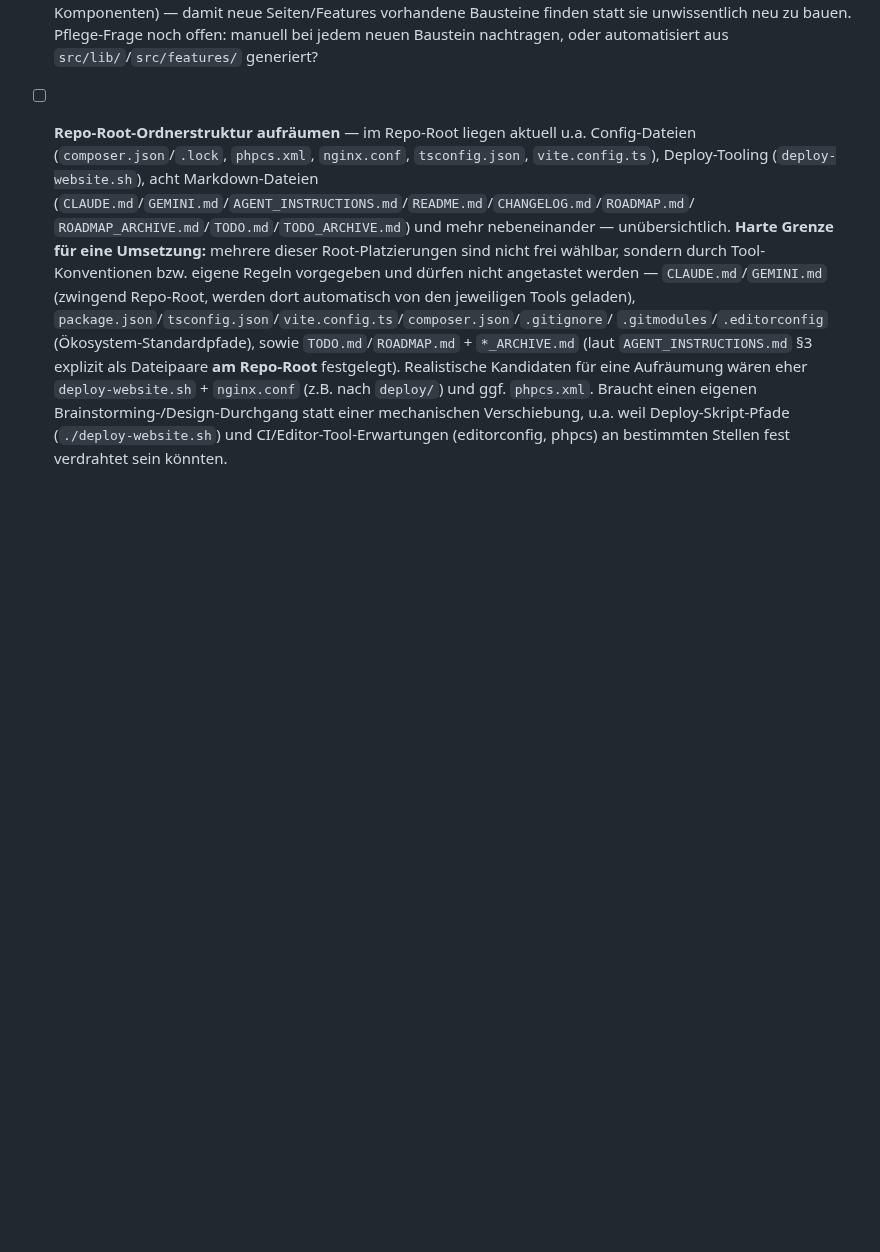
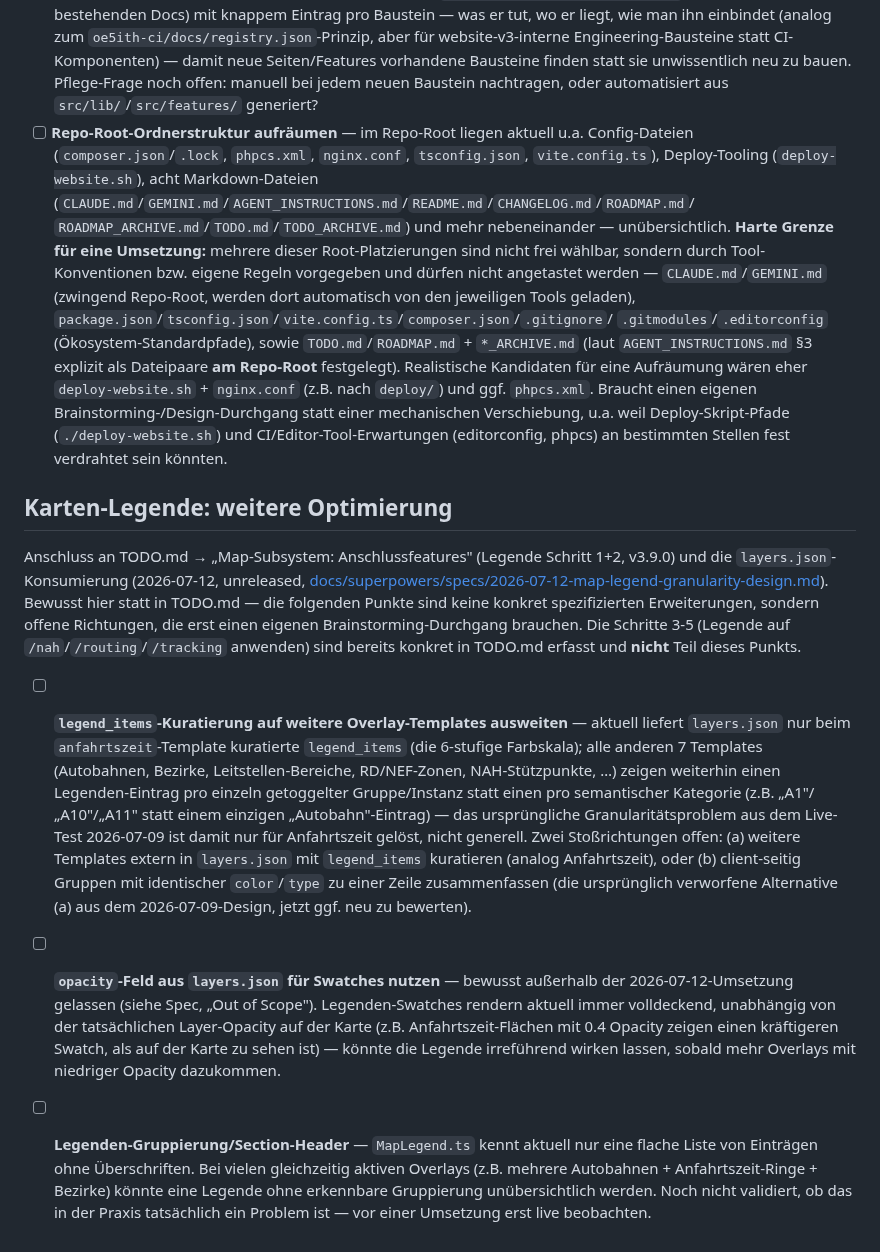
Before and after one commit to brikbrik94/website-v3, a Markdown page: ROADMAP.md, the part around the change. GitHub-like rendering; blank space fills up the shorter version.

Commit message:
docs(roadmap): weitere Legenden-Optimierung als ROADMAP-Punkt festgehalten
legend_items-Kuratierung auf weitere Templates ausweiten, opacity-Feld für
Swatches nutzen, Legenden-Gruppierung/Section-Header — alle aus dem
2026-07-12-Design bewusst als Out-of-Scope zurückgestellt.

```diff
--- a/ROADMAP.md
+++ b/ROADMAP.md
@@ -196,3 +196,36 @@ hinter Versionierung/Changelog/Commits/Code-Stil/Geodaten/Accessibility/Security
   Brainstorming-/Design-Durchgang statt einer mechanischen Verschiebung, u.a. weil
   Deploy-Skript-Pfade (`./deploy-website.sh`) und CI/Editor-Tool-Erwartungen (editorconfig,
   phpcs) an bestimmten Stellen fest verdrahtet sein könnten.
+
+## Karten-Legende: weitere Optimierung
+
+Anschluss an TODO.md → „Map-Subsystem: Anschlussfeatures" (Legende Schritt 1+2, v3.9.0) und die
+`layers.json`-Konsumierung (2026-07-12, unreleased,
+[docs/superpowers/specs/2026-07-12-map-legend-granularity-design.md](./docs/superpowers/specs/2026-07-12-map-legend-granularity-design.md)).
+Bewusst hier statt in TODO.md — die folgenden Punkte sind keine konkret spezifizierten
+Erweiterungen, sondern offene Richtungen, die erst einen eigenen Brainstorming-Durchgang
+brauchen. Die Schritte 3-5 (Legende auf `/nah`/`/routing`/`/tracking` anwenden) sind bereits
+konkret in TODO.md erfasst und **nicht** Teil dieses Punkts.
+
+- [ ] **`legend_items`-Kuratierung auf weitere Overlay-Templates ausweiten** — aktuell liefert
+  `layers.json` nur beim `anfahrtszeit`-Template kuratierte `legend_items` (die 6-stufige
+  Farbskala); alle anderen 7 Templates (Autobahnen, Bezirke, Leitstellen-Bereiche, RD/NEF-Zonen,
+  NAH-Stützpunkte, …) zeigen weiterhin einen Legenden-Eintrag pro einzeln getoggelter
+  Gruppe/Instanz statt einen pro semantischer Kategorie (z.B. „A1"/„A10"/„A11" statt einem
+  einzigen „Autobahn"-Eintrag) — das ursprüngliche Granularitätsproblem aus dem Live-Test
+  2026-07-09 ist damit nur für Anfahrtszeit gelöst, nicht generell. Zwei Stoßrichtungen offen:
+  (a) weitere Templates extern in `layers.json` mit `legend_items` kuratieren (analog
+  Anfahrtszeit), oder (b) client-seitig Gruppen mit identischer `color`/`type` zu einer Zeile
+  zusammenfassen (die ursprünglich verworfene Alternative (a) aus dem 2026-07-09-Design, jetzt
+  ggf. neu zu bewerten).
+- [ ] **`opacity`-Feld aus `layers.json` für Swatches nutzen** — bewusst außerhalb der
+  2026-07-12-Umsetzung gelassen (siehe Spec, „Out of Scope"). Legenden-Swatches rendern aktuell
+  immer volldeckend, unabhängig von der tatsächlichen Layer-Opacity auf der Karte (z.B.
+  Anfahrtszeit-Flächen mit 0.4 Opacity zeigen einen kräftigeren Swatch, als auf der Karte zu
+  sehen ist) — könnte die Legende irreführend wirken lassen, sobald mehr Overlays mit
+  niedriger Opacity dazukommen.
+- [ ] **Legenden-Gruppierung/Section-Header** — `MapLegend.ts` kennt aktuell nur eine flache
+  Liste von Einträgen ohne Überschriften. Bei vielen gleichzeitig aktiven Overlays (z.B. mehrere
+  Autobahnen + Anfahrtszeit-Ringe + Bezirke) könnte eine Legende ohne erkennbare Gruppierung
+  unübersichtlich werden. Noch nicht validiert, ob das in der Praxis tatsächlich ein Problem ist
+  — vor einer Umsetzung erst live beobachten.
```
